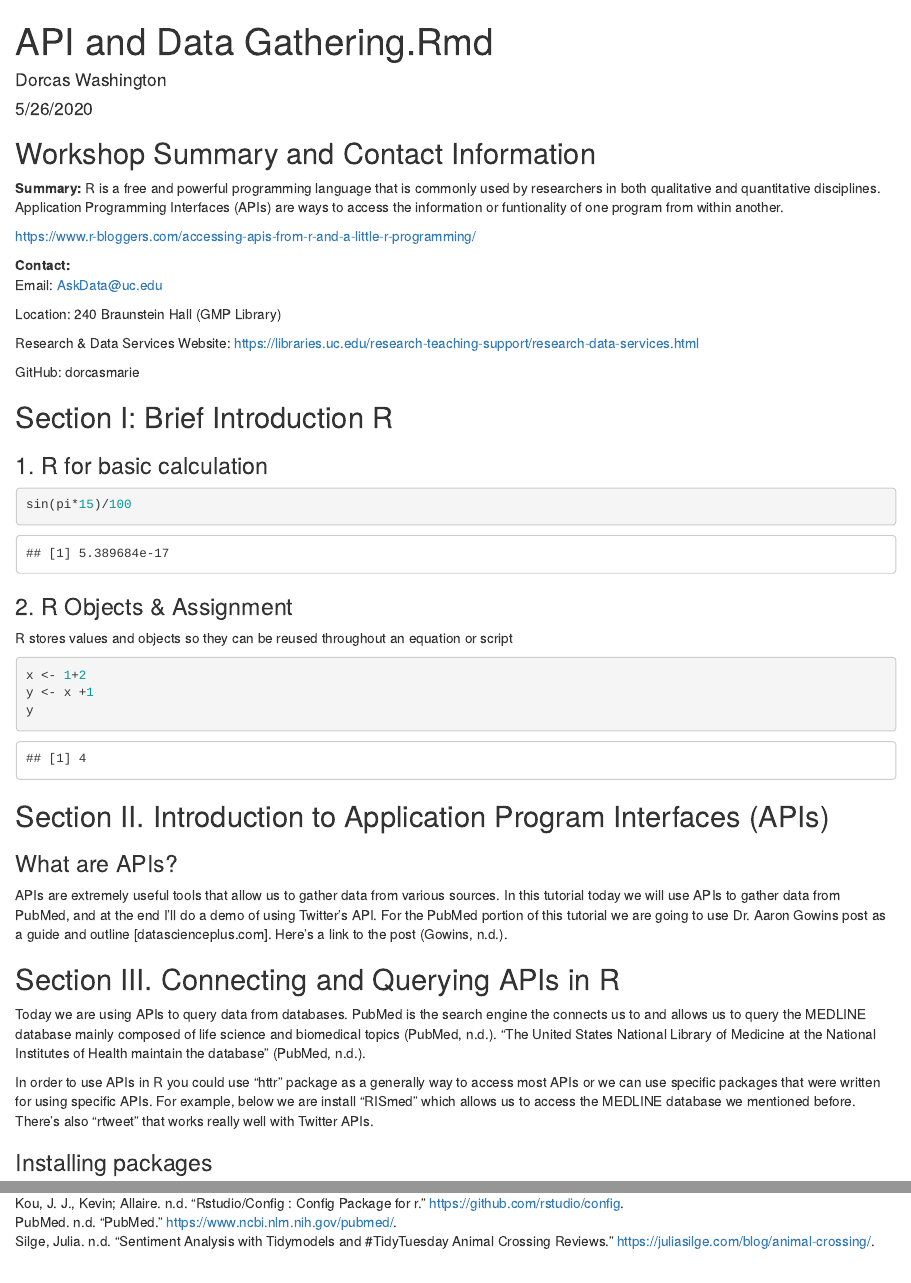
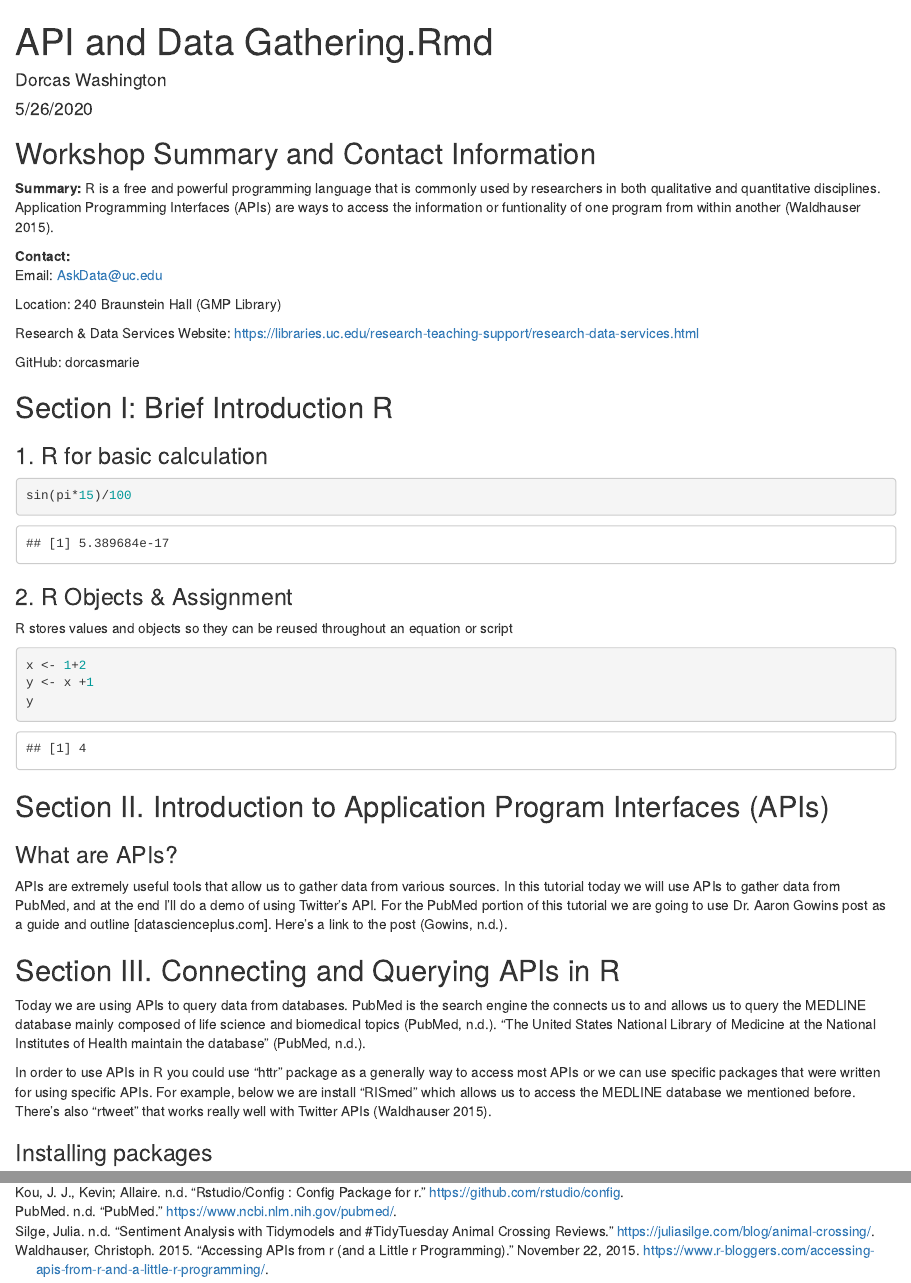
Before and after one commit to dorcasmarie/Gathering_Data_With_R, an R Markdown document (API.Rmd): the page in a window 1100 px wide, from its top, and a second part further down, joined at a grey line. Rendered offline with R 4.5, knitr and Pandoc, with nearby package versions; some code elsewhere in the file could not run offline; common packages that the code uses without loading them are loaded.

Commit message:
added a new ref

```diff
--- a/API.Rmd
+++ b/API.Rmd
@@ -10,5 +10,5 @@ nocite: '@*'
 
 ## Workshop Summary and Contact Information
 
-**Summary:** R is a free and powerful programming language that is commonly used by researchers in both qualitative and quantitative disciplines. Application Programming Interfaces (APIs) are ways to access the information or funtionality of one program from within another.
+**Summary:** R is a free and powerful programming language that is commonly used by researchers in both qualitative and quantitative disciplines. Application Programming Interfaces (APIs) are ways to access the information or funtionality of one program from within another [@Waldhauser].
 
@@ -53,7 +51,7 @@ In this tutorial today we will use APIs to gather data from PubMed, and at the e
 
 Today we are using APIs to query data from databases. PubMed is the search engine the connects us to and allows us to query the MEDLINE database mainly composed of life science and biomedical topics [@pubmed]. "The United States National Library of Medicine at the National Institutes of Health maintain the database" [@pubmed].
 
-In order to use APIs in R you could use "httr" package as a generally way to access most APIs or we can use specific packages that were written for using specific APIs. For example, below we are install "RISmed" which allows us to access the MEDLINE database we mentioned before. There's also "rtweet" that works really well with Twitter APIs.
+In order to use APIs in R you could use "httr" package as a generally way to access most APIs or we can use specific packages that were written for using specific APIs. For example, below we are install "RISmed" which allows us to access the MEDLINE database we mentioned before. There's also "rtweet" that works really well with Twitter APIs [@Waldhauser].
 
 ### Installing packages
 
--- a/bibliography.bib
+++ b/bibliography.bib
@@ -54,4 +54,11 @@
   url    = {https://www.ncbi.nlm.nih.gov/pubmed/},
 }
 
+@WWW{Waldhauser,
+  author = {Christoph Waldhauser},
+  date   = {2015-11-22},
+  title  = {Accessing APIs from R (and a little R programming)},
+  url    = {https://www.r-bloggers.com/accessing-apis-from-r-and-a-little-r-programming/},
+}
+
 @Comment{jabref-meta: databaseType:biblatex;}
```
Also changed, not shown: API.Rmd (6 more changed lines).
